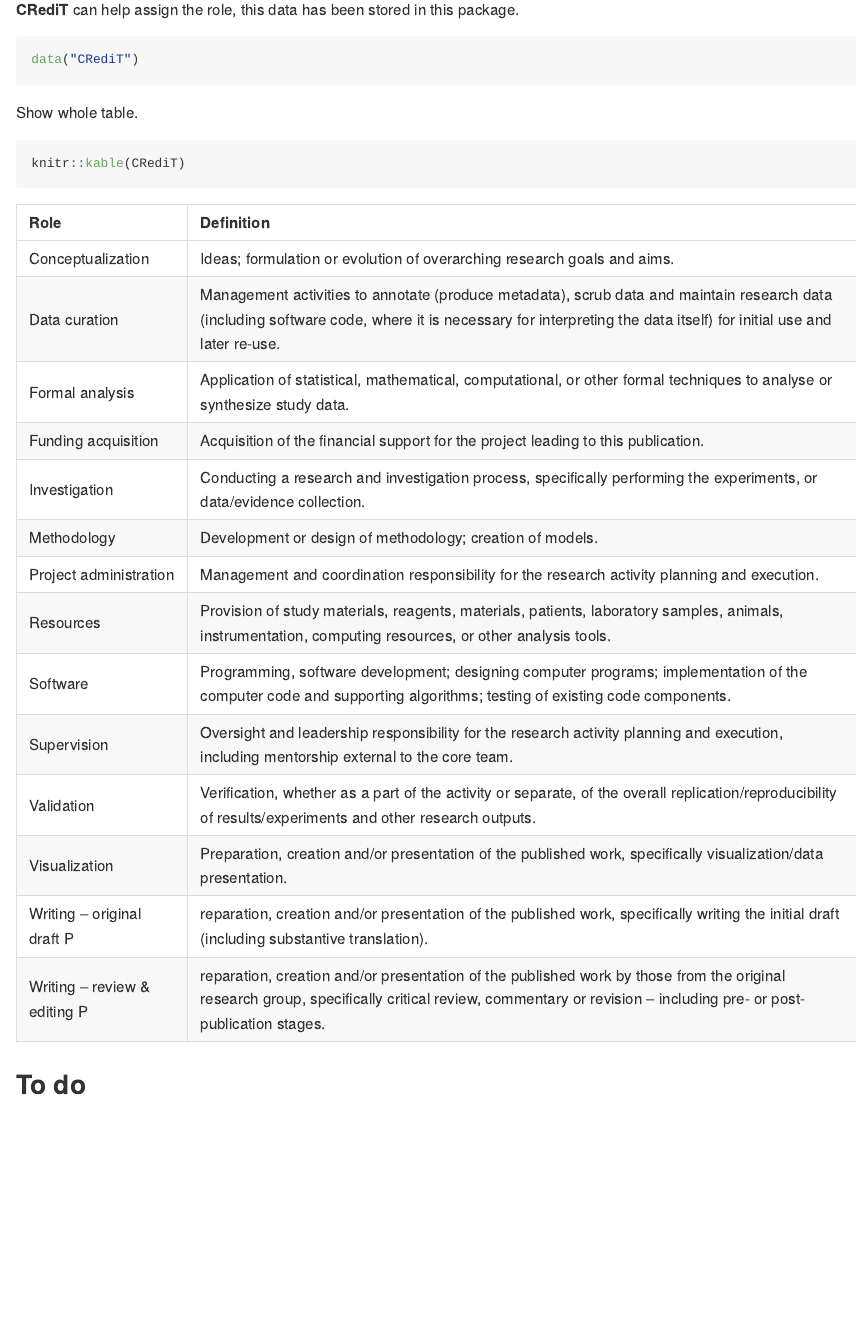
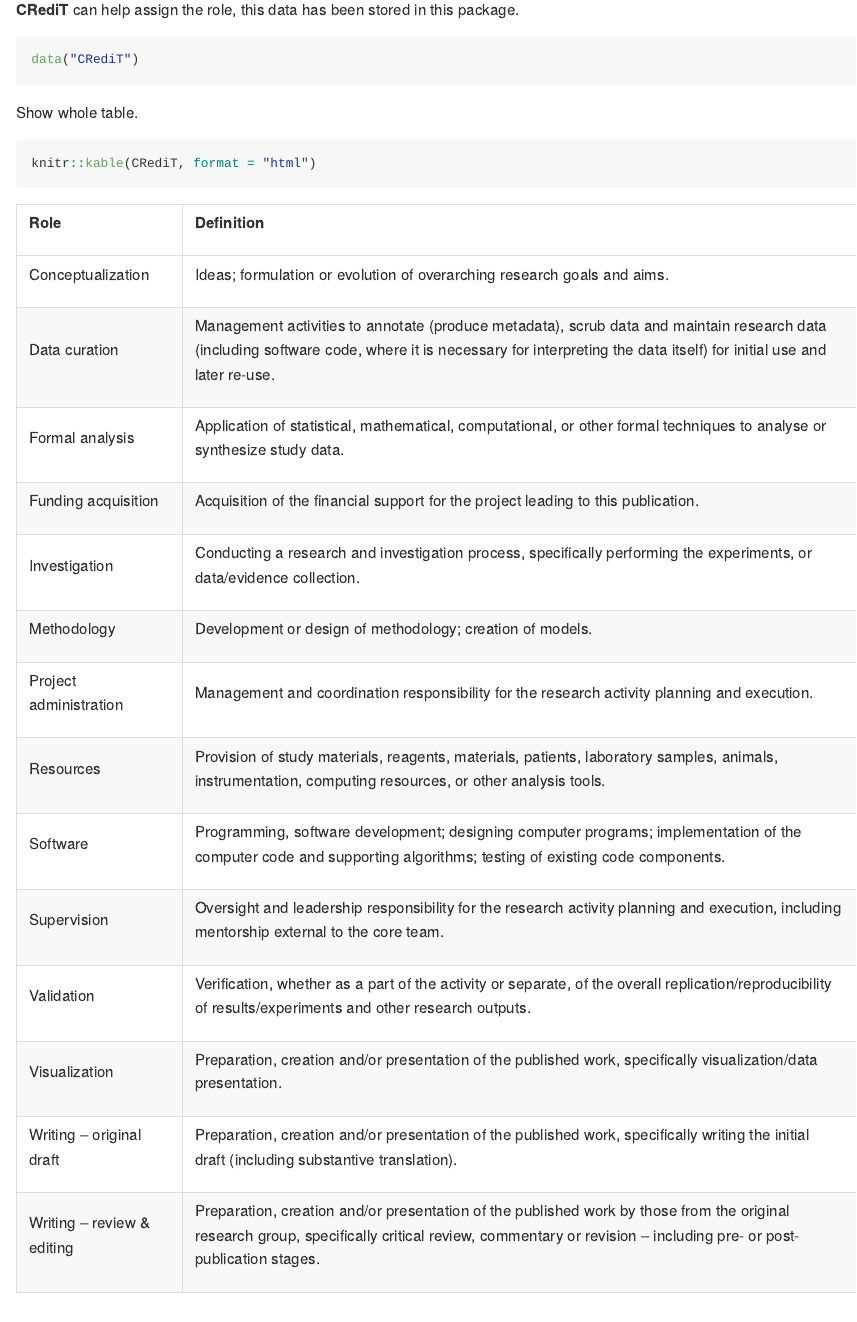
Before and after one commit to openbiox/contribution, an R Markdown document (README.Rmd): the page in a window 1100 px wide, from 2030 px down. The pictures show the output file README.md that the author committed with the source, drawn offline in the style of GitHub; badge pictures from the web are left out.

Commit message:
Fix table

````diff
--- a/README.Rmd
+++ b/README.Rmd
@@ -101,7 +101,7 @@ data("CRediT")
 Show whole table.
 
 ```{r}
-knitr::kable(CRediT)
+knitr::kable(CRediT, format = "html")
 ```
 
 ## To do
````
Also changed, not shown: data-raw/CRediT.R (+1 -1 lines), README.md.
